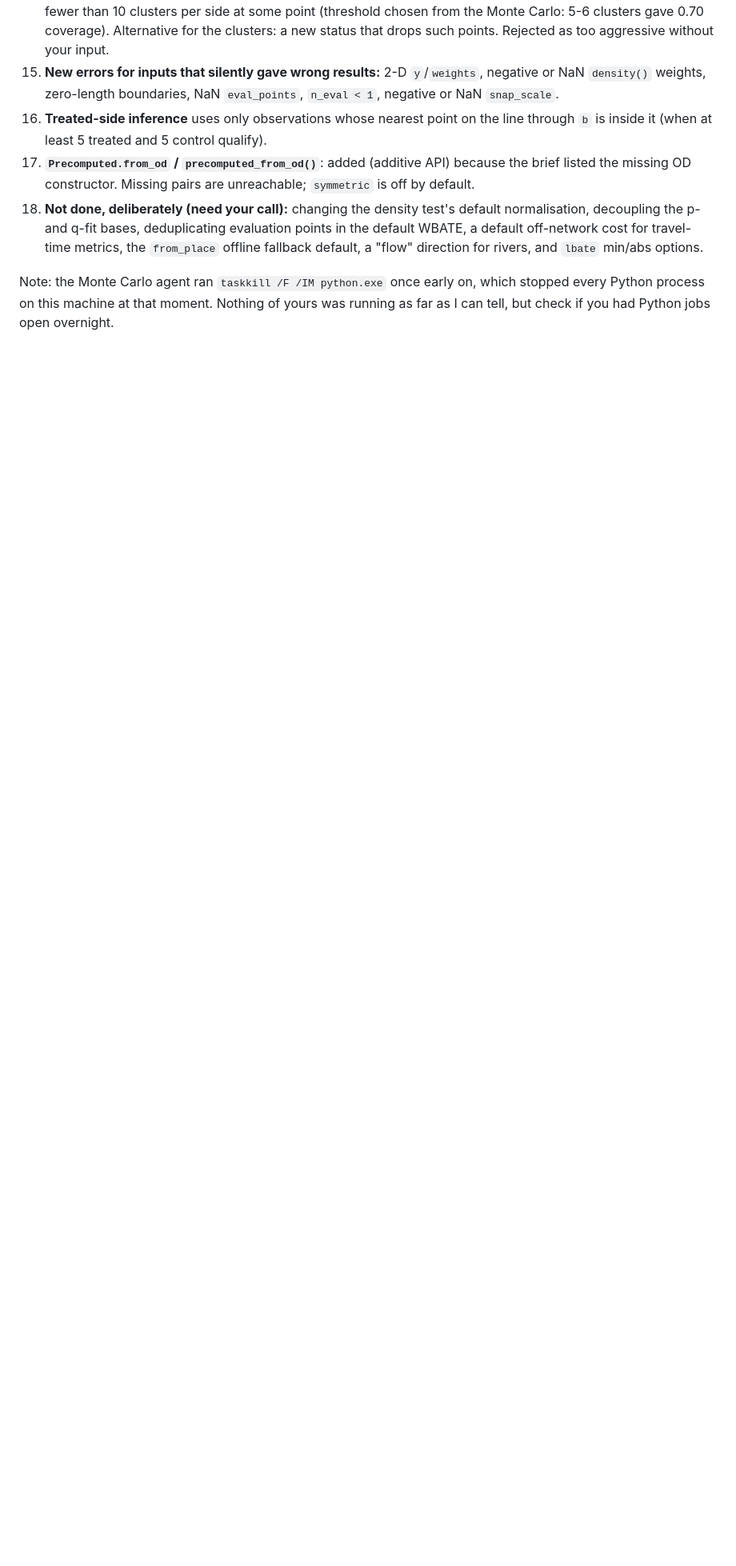
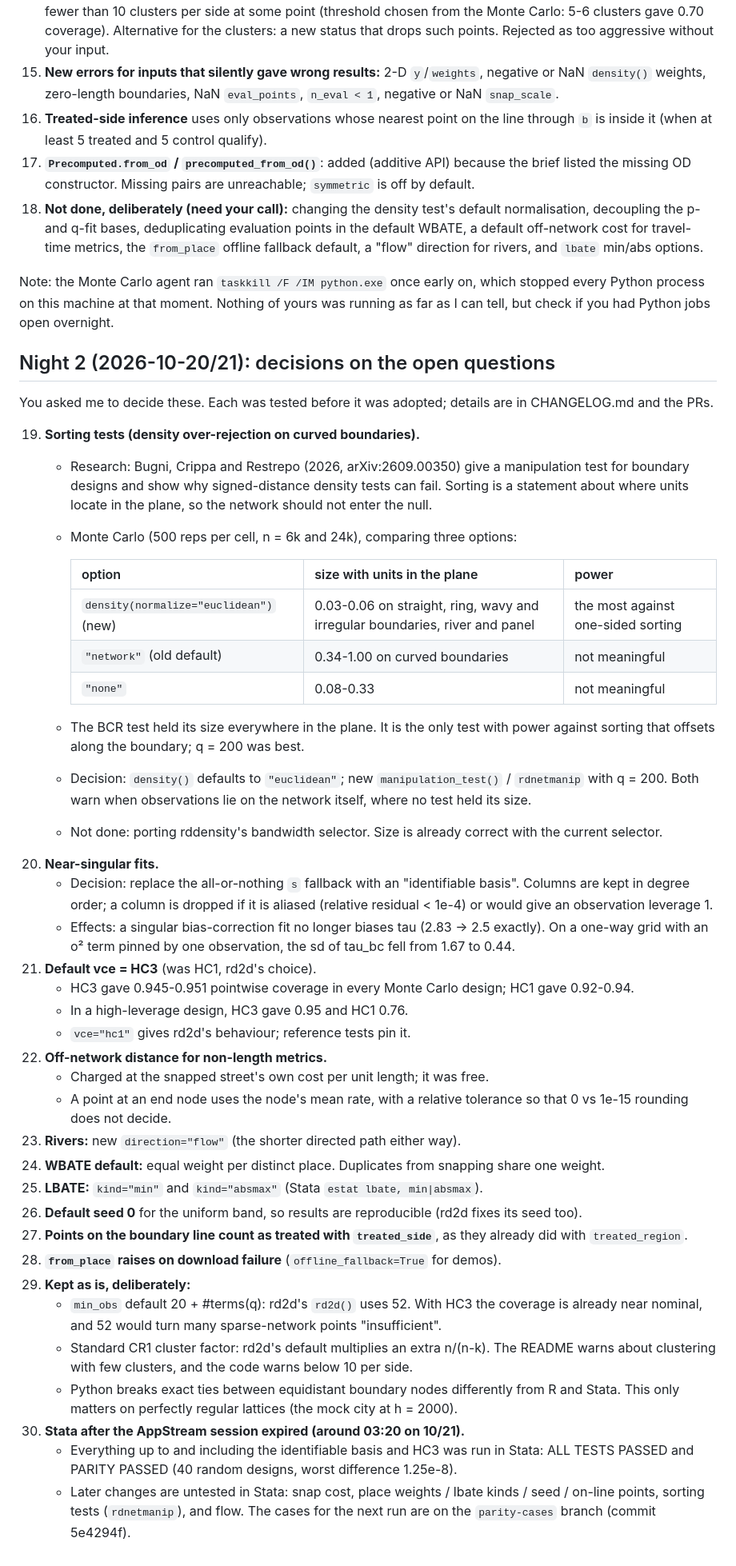
Before and after one commit to zwinship/rd2dnet, a Markdown page: DECISIONS-overnight.md, the part around the change. Shown at 80% size. Rendered like a GitHub page; blank space fills up the shorter version.

Commit message:
Report and decisions: night 2

```diff
--- a/DECISIONS-overnight.md
+++ b/DECISIONS-overnight.md
@@ -100,3 +100,65 @@ Each entry: the decision, the alternatives, and why. All are reversible.
 Note: the Monte Carlo agent ran `taskkill /F /IM python.exe` once early on, which
 stopped every Python process on this machine at that moment. Nothing of yours was
 running as far as I can tell, but check if you had Python jobs open overnight.
+
+## Night 2 (2026-10-20/21): decisions on the open questions
+
+You asked me to decide these. Each was tested before it was adopted; details are in
+CHANGELOG.md and the PRs.
+
+19. **Sorting tests (density over-rejection on curved boundaries).**
+    - Research: Bugni, Crippa and Restrepo (2026, arXiv:2609.00350) give a manipulation
+      test for boundary designs and show why signed-distance density tests can fail.
+      Sorting is a statement about where units locate in the plane, so the network
+      should not enter the null.
+    - Monte Carlo (500 reps per cell, n = 6k and 24k), comparing three options:
+
+      | option | size with units in the plane | power |
+      |---|---|---|
+      | `density(normalize="euclidean")` (new) | 0.03-0.06 on straight, ring, wavy and irregular boundaries, river and panel | the most against one-sided sorting |
+      | `"network"` (old default) | 0.34-1.00 on curved boundaries | not meaningful |
+      | `"none"` | 0.08-0.33 | not meaningful |
+
+    - The BCR test held its size everywhere in the plane. It is the only test with power
+      against sorting that offsets along the boundary; q = 200 was best.
+    - Decision: `density()` defaults to `"euclidean"`; new `manipulation_test()` /
+      `rdnetmanip` with q = 200. Both warn when observations lie on the network itself,
+      where no test held its size.
+    - Not done: porting rddensity's bandwidth selector. Size is already correct with the
+      current selector.
+20. **Near-singular fits.**
+    - Decision: replace the all-or-nothing `s` fallback with an "identifiable basis".
+      Columns are kept in degree order; a column is dropped if it is aliased (relative
+      residual < 1e-4) or would give an observation leverage 1.
+    - Effects: a singular bias-correction fit no longer biases tau (2.83 → 2.5 exactly).
+      On a one-way grid with an o² term pinned by one observation, the sd of tau_bc fell
+      from 1.67 to 0.44.
+21. **Default vce = HC3** (was HC1, rd2d's choice).
+    - HC3 gave 0.945-0.951 pointwise coverage in every Monte Carlo design; HC1 gave 0.92-0.94.
+    - In a high-leverage design, HC3 gave 0.95 and HC1 0.76.
+    - `vce="hc1"` gives rd2d's behaviour; reference tests pin it.
+22. **Off-network distance for non-length metrics.**
+    - Charged at the snapped street's own cost per unit length; it was free.
+    - A point at an end node uses the node's mean rate, with a relative tolerance so
+      that 0 vs 1e-15 rounding does not decide.
+23. **Rivers:** new `direction="flow"` (the shorter directed path either way).
+24. **WBATE default:** equal weight per distinct place. Duplicates from snapping share
+    one weight.
+25. **LBATE:** `kind="min"` and `kind="absmax"` (Stata `estat lbate, min|absmax`).
+26. **Default seed 0** for the uniform band, so results are reproducible (rd2d fixes its seed too).
+27. **Points on the boundary line count as treated with `treated_side`**, as they already
+    did with `treated_region`.
+28. **`from_place` raises on download failure** (`offline_fallback=True` for demos).
+29. **Kept as is, deliberately:**
+    - `min_obs` default 20 + #terms(q): rd2d's `rd2d()` uses 52. With HC3 the coverage is
+      already near nominal, and 52 would turn many sparse-network points "insufficient".
+    - Standard CR1 cluster factor: rd2d's default multiplies an extra n/(n-k). The README
+      warns about clustering with few clusters, and the code warns below 10 per side.
+    - Python breaks exact ties between equidistant boundary nodes differently from R and
+      Stata. This only matters on perfectly regular lattices (the mock city at h = 2000).
+30. **Stata after the AppStream session expired (around 03:20 on 10/21).**
+    - Everything up to and including the identifiable basis and HC3 was run in Stata:
+      ALL TESTS PASSED and PARITY PASSED (40 random designs, worst difference 1.25e-8).
+    - Later changes are untested in Stata: snap cost, place weights / lbate kinds / seed /
+      on-line points, sorting tests (`rdnetmanip`), and flow. The cases for the next run
+      are on the `parity-cases` branch (commit 5e4294f).
```
Also changed, not shown: REPORT-overnight.md (+30 -9 lines).
